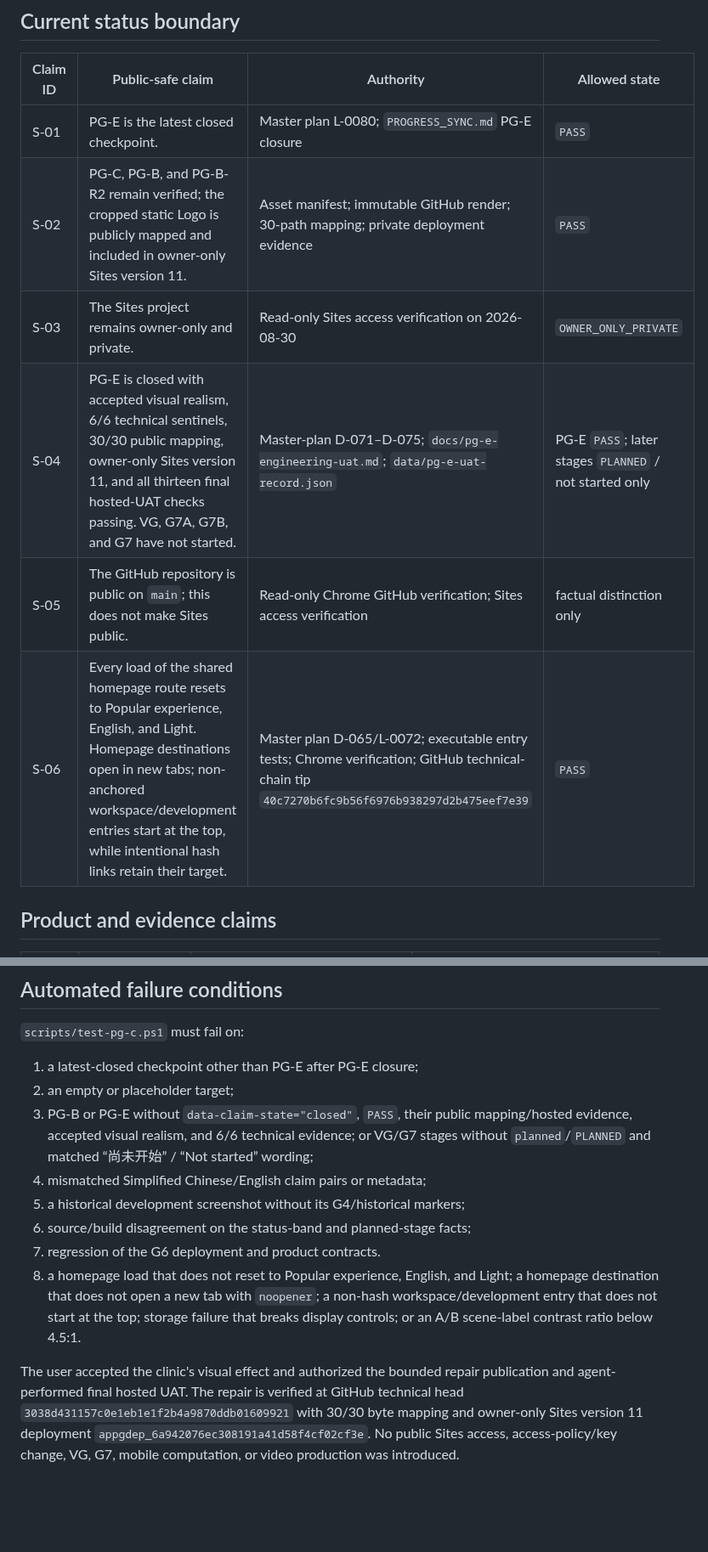
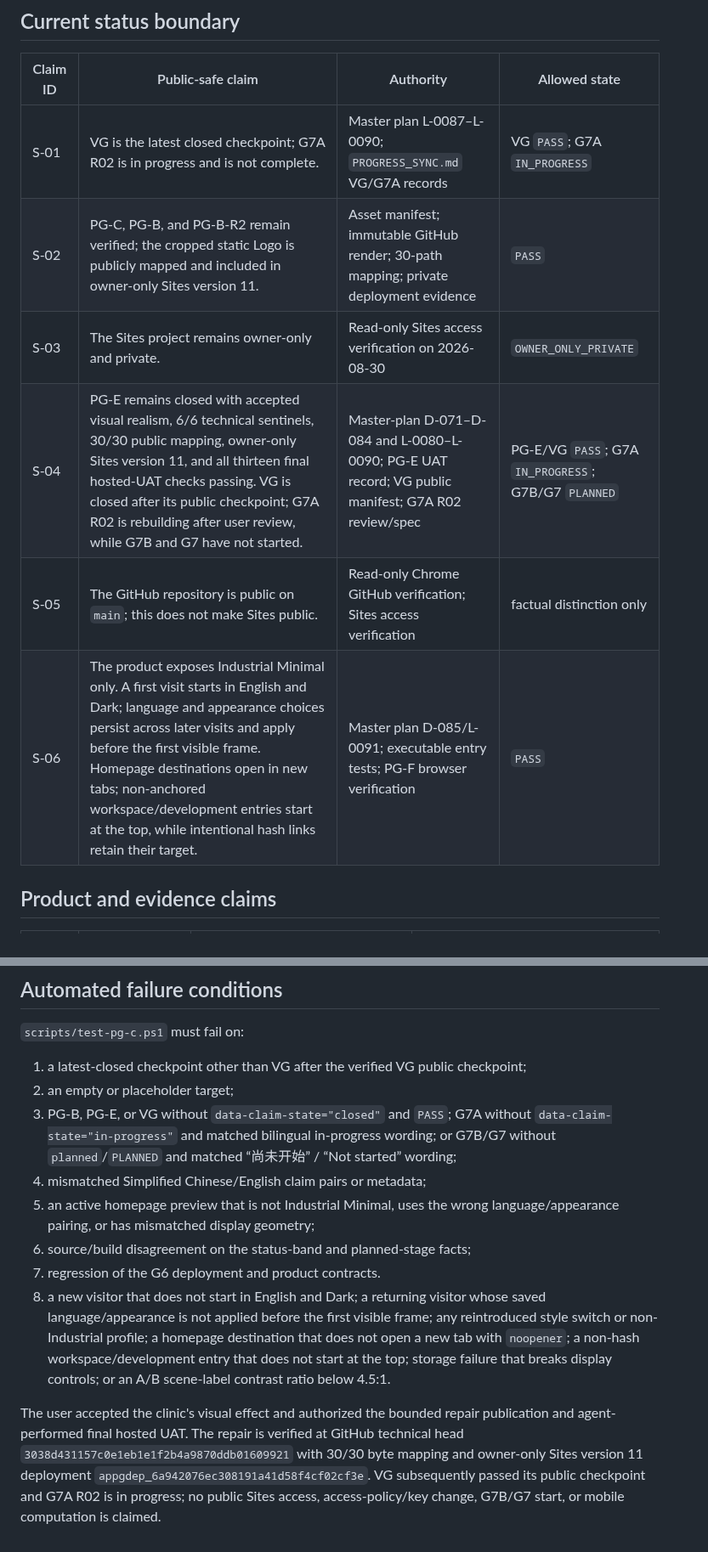
Before and after one commit to delongwangshu49-hub/ifc-clashtrace, a Markdown page: docs/content-claim-ledger.md, 2 parts joined by grey strips. Shown at 85% size. GitHub-like rendering; blank space fills up the shorter version.

Commit message:
docs(PG-F-R4): align public claims

```diff
--- a/docs/content-claim-ledger.md
+++ b/docs/content-claim-ledger.md
@@ -12,12 +12,12 @@ This ledger controls factual claims in the homepage, functional workspace, devel
 
 | Claim ID | Public-safe claim | Authority | Allowed state |
 |---|---|---|---|
-| S-01 | PG-E is the latest closed checkpoint. | Master plan L-0080; `PROGRESS_SYNC.md` PG-E closure | `PASS` |
+| S-01 | VG is the latest closed checkpoint; G7A R02 is in progress and is not complete. | Master plan L-0087–L-0090; `PROGRESS_SYNC.md` VG/G7A records | VG `PASS`; G7A `IN_PROGRESS` |
 | S-02 | PG-C, PG-B, and PG-B-R2 remain verified; the cropped static Logo is publicly mapped and included in owner-only Sites version 11. | Asset manifest; immutable GitHub render; 30-path mapping; private deployment evidence | `PASS` |
 | S-03 | The Sites project remains owner-only and private. | Read-only Sites access verification on 2026-08-30 | `OWNER_ONLY_PRIVATE` |
-| S-04 | PG-E is closed with accepted visual realism, 6/6 technical sentinels, 30/30 public mapping, owner-only Sites version 11, and all thirteen final hosted-UAT checks passing. VG, G7A, G7B, and G7 have not started. | Master-plan D-071–D-075; `docs/pg-e-engineering-uat.md`; `data/pg-e-uat-record.json` | PG-E `PASS`; later stages `PLANNED` / not started only |
+| S-04 | PG-E remains closed with accepted visual realism, 6/6 technical sentinels, 30/30 public mapping, owner-only Sites version 11, and all thirteen final hosted-UAT checks passing. VG is closed after its public checkpoint; G7A R02 is rebuilding after user review, while G7B and G7 have not started. | Master-plan D-071–D-084 and L-0080–L-0090; PG-E UAT record; VG public manifest; G7A R02 review/spec | PG-E/VG `PASS`; G7A `IN_PROGRESS`; G7B/G7 `PLANNED` |
 | S-05 | The GitHub repository is public on `main`; this does not make Sites public. | Read-only Chrome GitHub verification; Sites access verification | factual distinction only |
-| S-06 | Every load of the shared homepage route resets to Popular experience, English, and Light. Homepage destinations open in new tabs; non-anchored workspace/development entries start at the top, while intentional hash links retain their target. | Master plan D-065/L-0072; executable entry tests; Chrome verification; GitHub technical-chain tip `40c7270b6fc9b56f6976b938297d2b475eef7e39` | `PASS` |
+| S-06 | The product exposes Industrial Minimal only. A first visit starts in English and Dark; language and appearance choices persist across later visits and apply before the first visible frame. Homepage destinations open in new tabs; non-anchored workspace/development entries start at the top, while intentional hash links retain their target. | Master plan D-085/L-0091; executable entry tests; PG-F browser verification | `PASS` |
 
 ## Product and evidence claims
 
@@ -61,13 +61,13 @@ Only actual Gate evidence and required user authorization may promote a planned
 
 `scripts/test-pg-c.ps1` must fail on:
 
-1. a latest-closed checkpoint other than PG-E after PG-E closure;
+1. a latest-closed checkpoint other than VG after the verified VG public checkpoint;
 2. an empty or placeholder target;
-3. PG-B or PG-E without `data-claim-state="closed"`, `PASS`, their public mapping/hosted evidence, accepted visual realism, and 6/6 technical evidence; or VG/G7 stages without `planned`/`PLANNED` and matched “尚未开始” / “Not started” wording;
+3. PG-B, PG-E, or VG without `data-claim-state="closed"` and `PASS`; G7A without `data-claim-state="in-progress"` and matched bilingual in-progress wording; or G7B/G7 without `planned`/`PLANNED` and matched “尚未开始” / “Not started” wording;
 4. mismatched Simplified Chinese/English claim pairs or metadata;
-5. a historical development screenshot without its G4/historical markers;
+5. an active homepage preview that is not Industrial Minimal, uses the wrong language/appearance pairing, or has mismatched display geometry;
 6. source/build disagreement on the status-band and planned-stage facts;
 7. regression of the G6 deployment and product contracts.
-8. a homepage load that does not reset to Popular experience, English, and Light; a homepage destination that does not open a new tab with `noopener`; a non-hash workspace/development entry that does not start at the top; storage failure that breaks display controls; or an A/B scene-label contrast ratio below 4.5:1.
+8. a new visitor that does not start in English and Dark; a returning visitor whose saved language/appearance is not applied before the first visible frame; any reintroduced style switch or non-Industrial profile; a homepage destination that does not open a new tab with `noopener`; a non-hash workspace/development entry that does not start at the top; storage failure that breaks display controls; or an A/B scene-label contrast ratio below 4.5:1.
 
-The user accepted the clinic's visual effect and authorized the bounded repair publication and agent-performed final hosted UAT. The repair is verified at GitHub technical head `3038d431157c0e1eb1e1f2b4a9870ddb01609921` with 30/30 byte mapping and owner-only Sites version 11 deployment `appgdep_6a942076ec308191a41d58f4cf02cf3e`. No public Sites access, access-policy/key change, VG, G7, mobile computation, or video production was introduced.
+The user accepted the clinic's visual effect and authorized the bounded repair publication and agent-performed final hosted UAT. The repair is verified at GitHub technical head `3038d431157c0e1eb1e1f2b4a9870ddb01609921` with 30/30 byte mapping and owner-only Sites version 11 deployment `appgdep_6a942076ec308191a41d58f4cf02cf3e`. VG subsequently passed its public checkpoint and G7A R02 is in progress; no public Sites access, access-policy/key change, G7B/G7 start, or mobile computation is claimed.
```
Also changed, not shown: other parts of docs/content-claim-ledger.md (+6 -6 lines).
